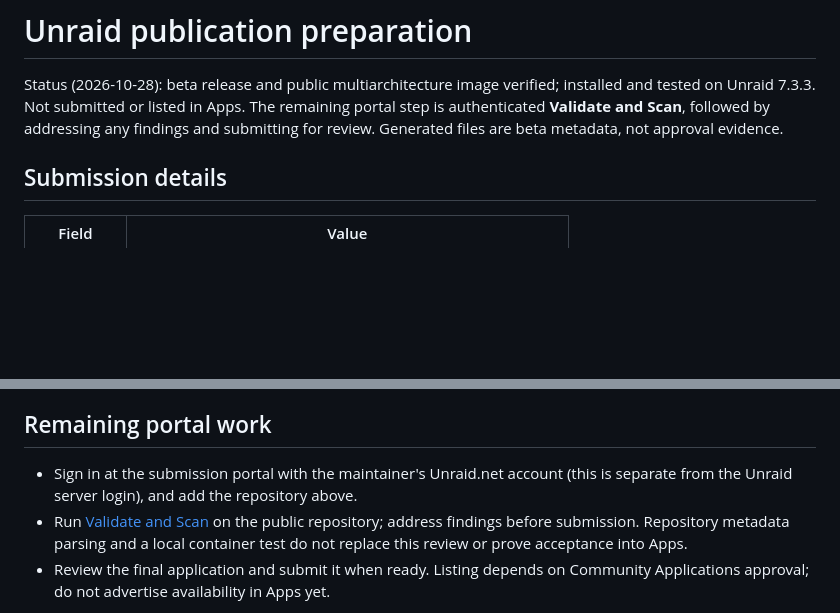
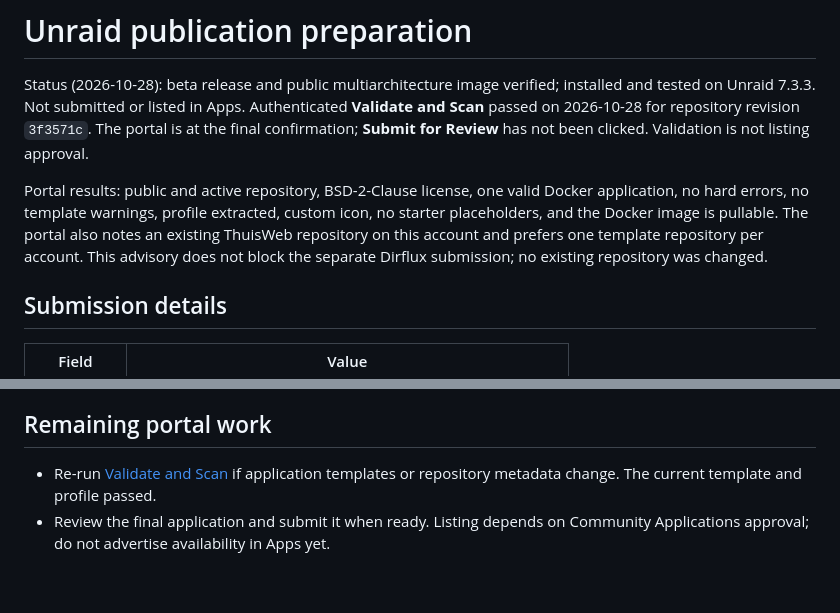
Before and after one commit to marcvandecoevering/Dirflux, a Markdown page: docs/UNRAID_PUBLICATION.md, 2 parts joined by grey strips. Drawn GitHub-style; blank space fills up the shorter version.

Commit message:
Record successful Community Apps validation [skip ci]

```diff
--- a/docs/UNRAID_PUBLICATION.md
+++ b/docs/UNRAID_PUBLICATION.md
@@ -2,9 +2,16 @@
 
 Status (2026-10-28): beta release and public multiarchitecture image verified;
 installed and tested on Unraid 7.3.3. Not submitted or listed in Apps.
-The remaining portal step is authenticated **Validate and Scan**, followed by
-addressing any findings and submitting for review. Generated files are beta
-metadata, not approval evidence.
+Authenticated **Validate and Scan** passed on 2026-10-28 for repository revision
+`3f3571c`. The portal is at the final confirmation; **Submit for Review** has not
+been clicked. Validation is not listing approval.
+
+Portal results: public and active repository, BSD-2-Clause license, one valid
+Docker application, no hard errors, no template warnings, profile extracted,
+custom icon, no starter placeholders, and the Docker image is pullable.
+The portal also notes an existing ThuisWeb repository on this account and
+prefers one template repository per account. This advisory does not block the
+separate Dirflux submission; no existing repository was changed.
 
 ## Submission details
 
@@ -70,11 +77,8 @@ use HTTPS and enable secure cookies for remote access.
 
 ## Remaining portal work
 
-- Sign in at the submission portal with the maintainer's Unraid.net account
-  (this is separate from the Unraid server login), and add the repository above.
-- Run [Validate and Scan](https://ca.unraid.net/submit) on the public repository;
-  address findings before submission. Repository metadata parsing and a local
-  container test do not replace this review or prove acceptance into Apps.
+- Re-run [Validate and Scan](https://ca.unraid.net/submit) if application templates
+  or repository metadata change. The current template and profile passed.
 - Review the final application and submit it when ready. Listing depends on
   Community Applications approval; do not advertise availability in Apps yet.
 
```
